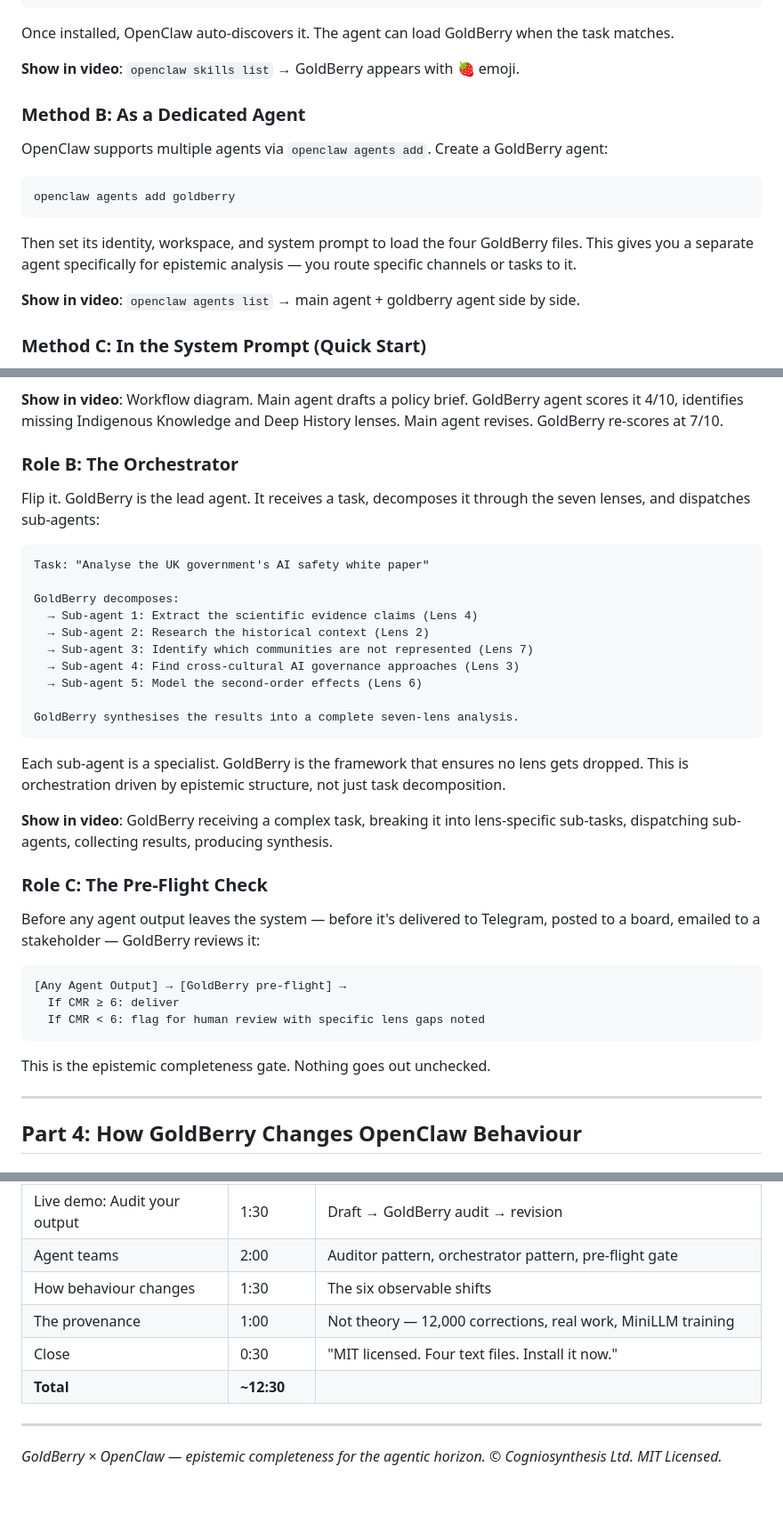
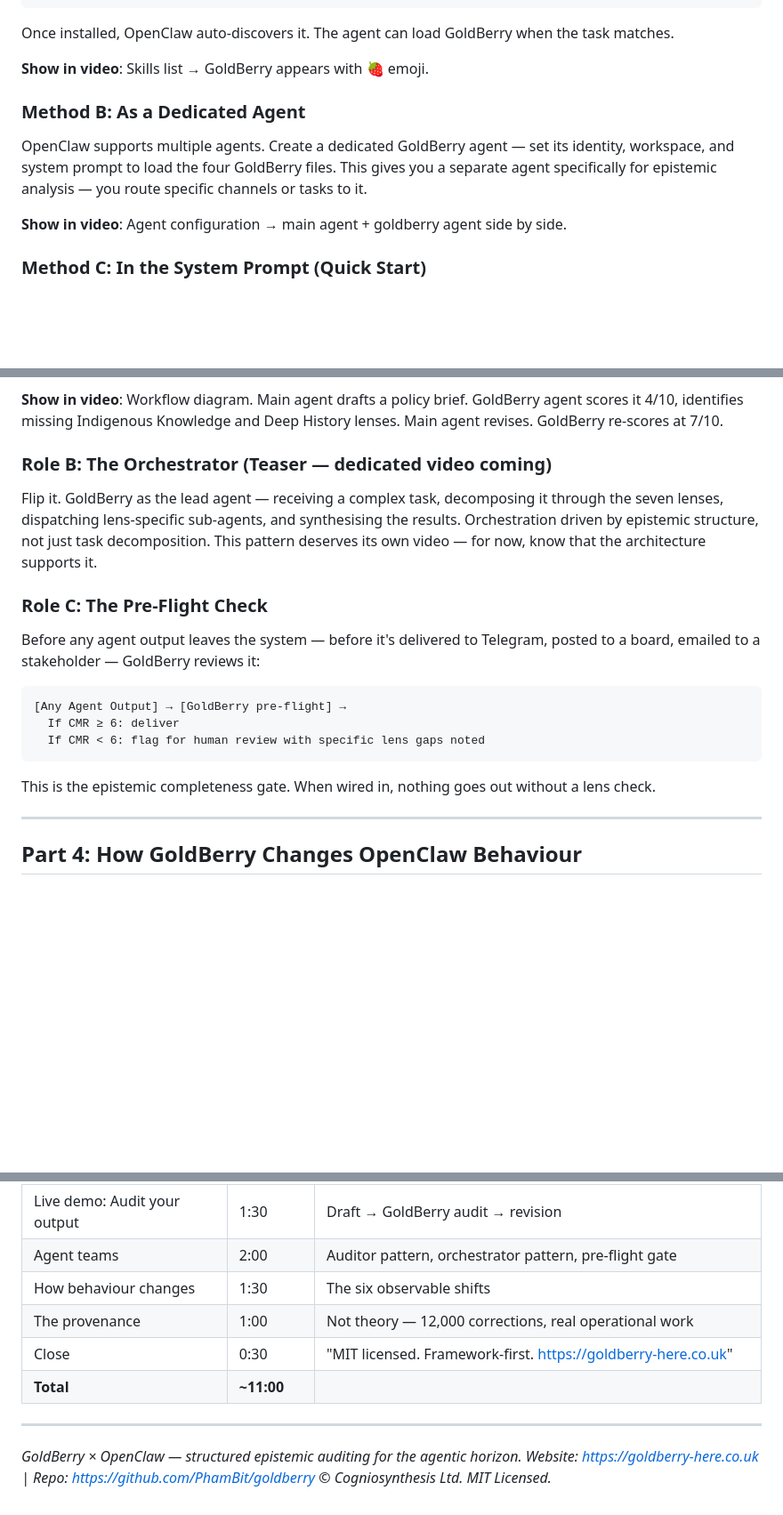
Before and after one commit to PhamBit/goldberry, a Markdown page: VIDEO-SCRIPT-OPENCLAW.md, 3 parts joined by grey strips. Shown at 89% size. GitHub-like rendering; blank space fills up the shorter version.

Commit message:
Fix video script: correct URLs, paths, soften claims, trim orchestrator section

````diff
--- a/VIDEO-SCRIPT-OPENCLAW.md
+++ b/VIDEO-SCRIPT-OPENCLAW.md
@@ -39,19 +39,13 @@ metadata: { "openclaw": { "emoji": "🍓" } }
 
 Once installed, OpenClaw auto-discovers it. The agent can load GoldBerry when the task matches.
 
-**Show in video**: `openclaw skills list` → GoldBerry appears with 🍓 emoji.
+**Show in video**: Skills list → GoldBerry appears with 🍓 emoji.
 
 ### Method B: As a Dedicated Agent
 
-OpenClaw supports multiple agents via `openclaw agents add`. Create a GoldBerry agent:
+OpenClaw supports multiple agents. Create a dedicated GoldBerry agent — set its identity, workspace, and system prompt to load the four GoldBerry files. This gives you a separate agent specifically for epistemic analysis — you route specific channels or tasks to it.
 
-```bash
-openclaw agents add goldberry
-```
-
-Then set its identity, workspace, and system prompt to load the four GoldBerry files. This gives you a separate agent specifically for epistemic analysis — you route specific channels or tasks to it.
-
-**Show in video**: `openclaw agents list` → main agent + goldberry agent side by side.
+**Show in video**: Agent configuration → main agent + goldberry agent side by side.
 
 ### Method C: In the System Prompt (Quick Start)
 
@@ -128,26 +115,9 @@ This is agent-level QA. The producing agent optimises for the task. The auditing
 
 **Show in video**: Workflow diagram. Main agent drafts a policy brief. GoldBerry agent scores it 4/10, identifies missing Indigenous Knowledge and Deep History lenses. Main agent revises. GoldBerry re-scores at 7/10.
 
-### Role B: The Orchestrator
+### Role B: The Orchestrator (Teaser — dedicated video coming)
 
-Flip it. GoldBerry is the lead agent. It receives a task, decomposes it through the seven lenses, and dispatches sub-agents:
-
-```
-Task: "Analyse the UK government's AI safety white paper"
-
-GoldBerry decomposes:
-  → Sub-agent 1: Extract the scientific evidence claims (Lens 4)
-  → Sub-agent 2: Research the historical context (Lens 2)
-  → Sub-agent 3: Identify which communities are not represented (Lens 7)
-  → Sub-agent 4: Find cross-cultural AI governance approaches (Lens 3)
-  → Sub-agent 5: Model the second-order effects (Lens 6)
-
-GoldBerry synthesises the results into a complete seven-lens analysis.
-```
-
-Each sub-agent is a specialist. GoldBerry is the framework that ensures no lens gets dropped. This is orchestration driven by epistemic structure, not just task decomposition.
-
-**Show in video**: GoldBerry receiving a complex task, breaking it into lens-specific sub-tasks, dispatching sub-agents, collecting results, producing synthesis.
+Flip it. GoldBerry as the lead agent — receiving a complex task, decomposing it through the seven lenses, dispatching lens-specific sub-agents, and synthesising the results. Orchestration driven by epistemic structure, not just task decomposition. This pattern deserves its own video — for now, know that the architecture supports it.
 
 ### Role C: The Pre-Flight Check
 
@@ -159,7 +129,7 @@ Before any agent output leaves the system — before it's delivered to Telegram,
   If CMR < 6: flag for human review with specific lens gaps noted
 ```
 
-This is the epistemic completeness gate. Nothing goes out unchecked.
+This is the epistemic completeness gate. When wired in, nothing goes out without a lens check.
 
 ---
 
@@ -307,11 +277,12 @@ MIT Licensed. © Cogniosynthesis Ltd.
 | Live demo: Audit your output | 1:30 | Draft → GoldBerry audit → revision |
 | Agent teams | 2:00 | Auditor pattern, orchestrator pattern, pre-flight gate |
 | How behaviour changes | 1:30 | The six observable shifts |
-| The provenance | 1:00 | Not theory — 12,000 corrections, real work, MiniLLM training |
-| Close | 0:30 | "MIT licensed. Four text files. Install it now." |
-| **Total** | **~12:30** | |
+| The provenance | 1:00 | Not theory — 12,000 corrections, real operational work |
+| Close | 0:30 | "MIT licensed. Framework-first. https://goldberry-here.co.uk" |
+| **Total** | **~11:00** | |
 
 ---
 
-*GoldBerry × OpenClaw — epistemic completeness for the agentic horizon.*
+*GoldBerry × OpenClaw — structured epistemic auditing for the agentic horizon.*
+*Website: https://goldberry-here.co.uk | Repo: https://github.com/PhamBit/goldberry*
 *© Cogniosynthesis Ltd. MIT Licensed.*
````
Also changed, not shown: other parts of VIDEO-SCRIPT-OPENCLAW.md (+7 -14 lines).
